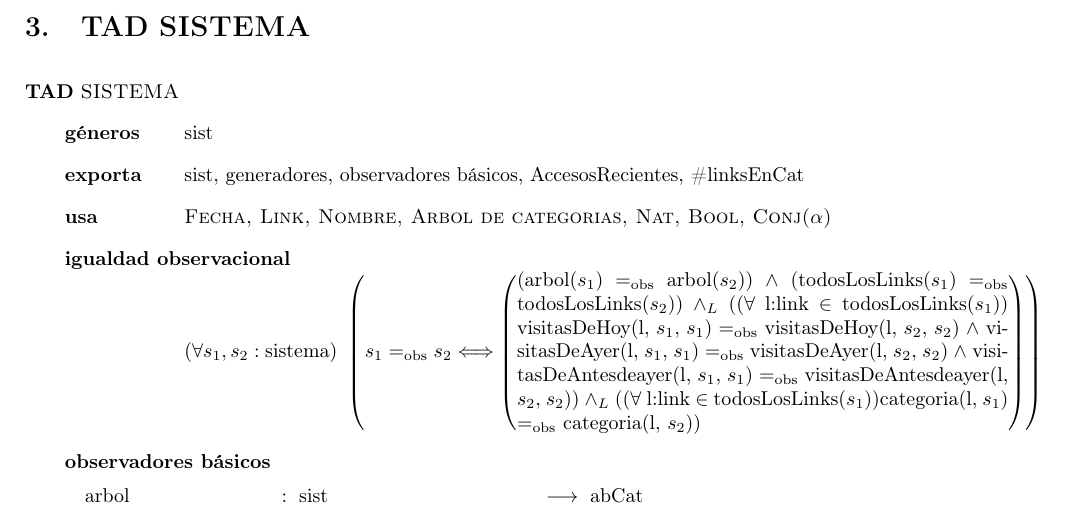
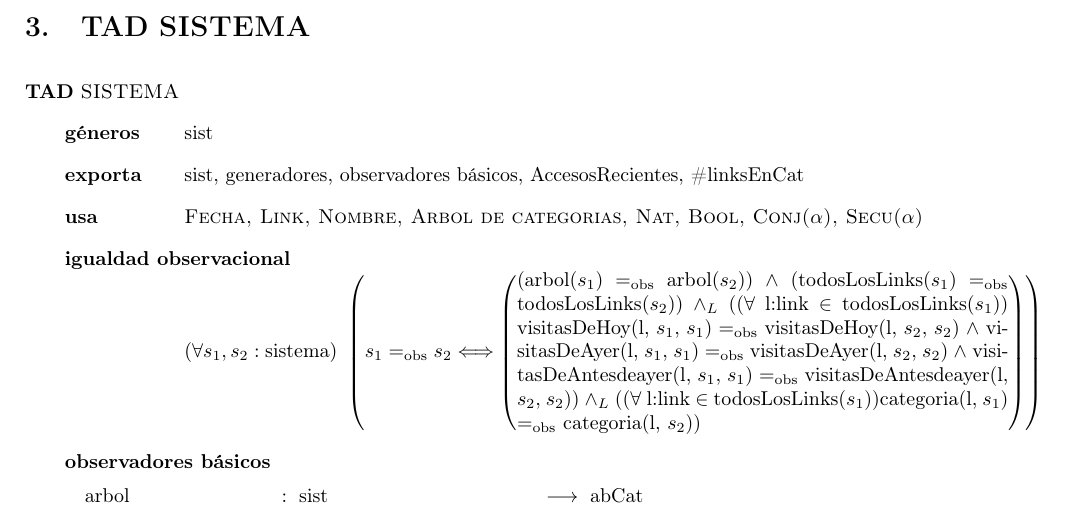
Before and after one commit to sizcovich/TPs-AlgoritmosII, a LaTeX document (tp1/main.tex): part of page 4 of 6, cut so that both start at the same text. Compiled offline with pdfLaTeX.

Commit message:
me olvide poner secu en el usa

```diff
--- a/tp1/main.tex
+++ b/tp1/main.tex
@@ -119,7 +119,7 @@
 \begin{tad}{\tadNombre{SISTEMA}}
 \tadGeneros{sist}
 \tadExporta{sist, generadores, observadores b\'asicos, AccesosRecientes, \#linksEnCat}
-\tadUsa{\tadNombre{Fecha, Link, Nombre, Arbol de categorias, Nat, Bool, Conj($\alpha$)}}
+\tadUsa{\tadNombre{Fecha, Link, Nombre, Arbol de categorias, Nat, Bool, Conj($\alpha$), Secu($\alpha$)}}
 
 \tadIgualdadObservacional{s_1}{s_2}{sistema}{(arbol($s_1$) \igobs arbol($s_2$)) $\land$ (todosLosLinks($s_1$) \igobs todosLosLinks($s_2$)) $\land_L$
  (($\forall$ l:link $\in$ todosLosLinks($s_1$)) visitasDeHoy(l, $s_1$, $s_1$) \igobs visitasDeHoy(l, $s_2$, $s_2$) $\land$ visitasDeAyer(l, $s_1$, $s_1$) \igobs visitasDeAyer(l, $s_2$, $s_2$) $\land$ visitasDeAntesdeayer(l, $s_1$, $s_1$) \igobs visitasDeAntesdeayer(l, $s_2$, $s_2$)) $\land_L$
```
